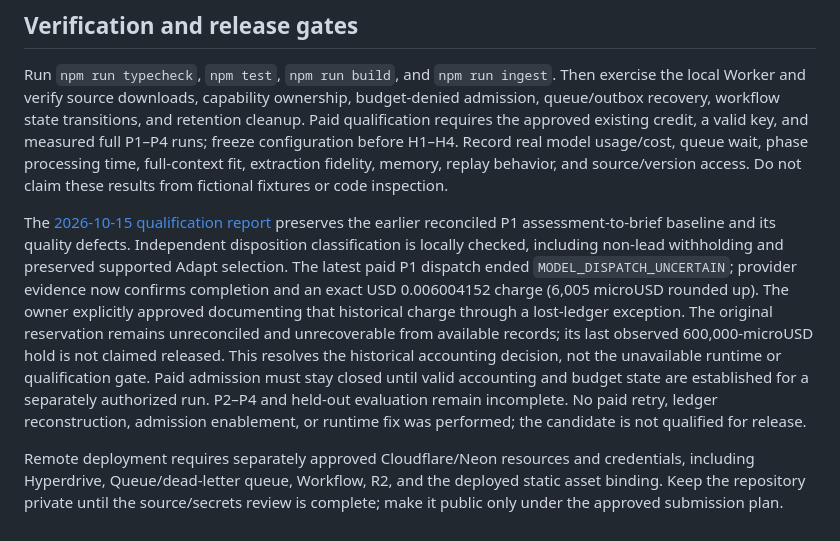
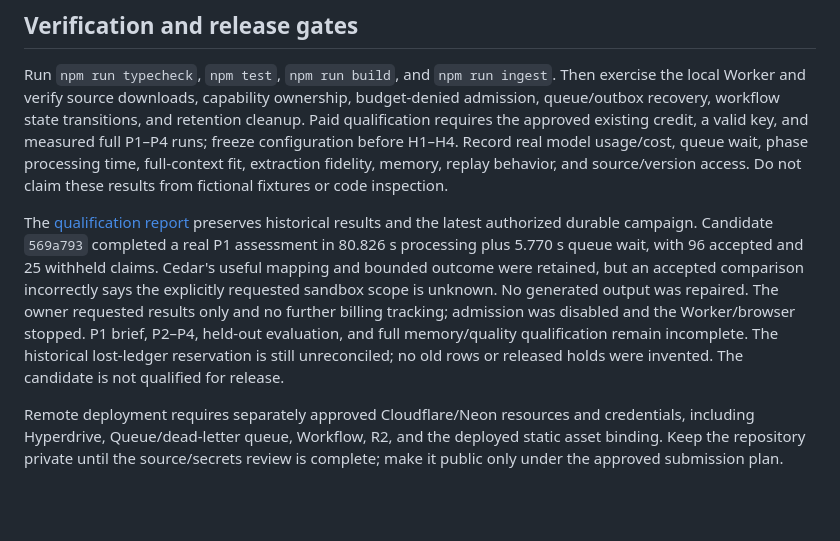
Before and after one commit to Zura1555/memory-bank, a Markdown page: README.md, the part around the change. GitHub-like rendering; blank space fills up the shorter version.

Commit message:
Record authorized P1 assessment and observed sandbox comparison defect

```diff
--- a/README.md
+++ b/README.md
@@ -140,6 +140,6 @@ See the [source selectors, explicit application/dark-mode derivations, measured
 
 Run `npm run typecheck`, `npm test`, `npm run build`, and `npm run ingest`. Then exercise the local Worker and verify source downloads, capability ownership, budget-denied admission, queue/outbox recovery, workflow state transitions, and retention cleanup. Paid qualification requires the approved existing credit, a valid key, and measured full P1–P4 runs; freeze configuration before H1–H4. Record real model usage/cost, queue wait, phase processing time, full-context fit, extraction fidelity, memory, replay behavior, and source/version access. Do not claim these results from fictional fixtures or code inspection.
 
-The [2026-10-15 qualification report](docs/qualification-2026-10-15.md) preserves the earlier reconciled P1 assessment-to-brief baseline and its quality defects. Independent disposition classification is locally checked, including non-lead withholding and preserved supported Adapt selection. The latest paid P1 dispatch ended `MODEL_DISPATCH_UNCERTAIN`; provider evidence now confirms completion and an exact USD 0.006004152 charge (6,005 microUSD rounded up). The owner explicitly approved documenting that historical charge through a lost-ledger exception. The original reservation remains unreconciled and unrecoverable from available records; its last observed 600,000-microUSD hold is not claimed released. This resolves the historical accounting decision, not the unavailable runtime or qualification gate. Paid admission must stay closed until valid accounting and budget state are established for a separately authorized run. P2–P4 and held-out evaluation remain incomplete. No paid retry, ledger reconstruction, admission enablement, or runtime fix was performed; the candidate is not qualified for release.
+The [qualification report](docs/qualification-2026-10-15.md) preserves historical results and the latest authorized durable campaign. Candidate `569a793` completed a real P1 assessment in 80.826 s processing plus 5.770 s queue wait, with 96 accepted and 25 withheld claims. Cedar's useful mapping and bounded outcome were retained, but an accepted comparison incorrectly says the explicitly requested sandbox scope is unknown. No generated output was repaired. The owner requested results only and no further billing tracking; admission was disabled and the Worker/browser stopped. P1 brief, P2–P4, held-out evaluation, and full memory/quality qualification remain incomplete. The historical lost-ledger reservation is still unreconciled; no old rows or released holds were invented. The candidate is not qualified for release.
 
 Remote deployment requires separately approved Cloudflare/Neon resources and credentials, including Hyperdrive, Queue/dead-letter queue, Workflow, R2, and the deployed static asset binding. Keep the repository private until the source/secrets review is complete; make it public only under the approved submission plan.
```
Also changed, not shown: docs/qualification-2026-10-15.md (+14 -2 lines).
